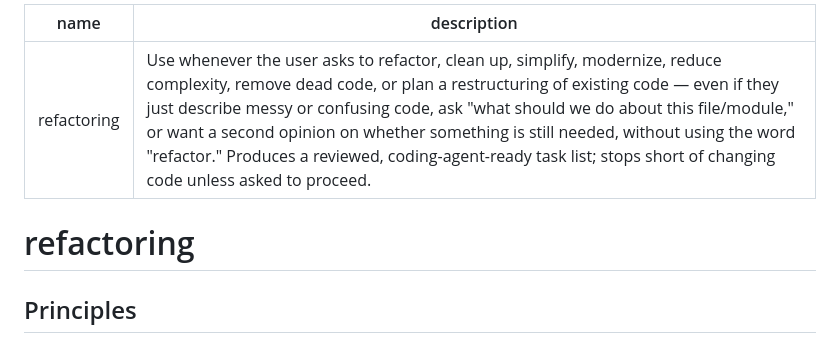
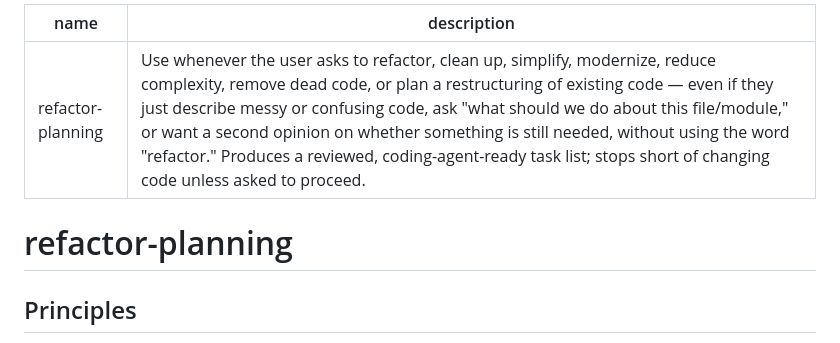
Before and after one commit to gray-matter/skills, a Markdown page: refactor-planning/SKILL.md, the part around the change. Drawn GitHub-style.

Commit message:
Rename agents-generation -> agents-md-generation, refactoring -> refactor-planning

```diff
--- a/refactoring/SKILL.md
+++ b/refactor-planning/SKILL.md
@@ -1,9 +1,9 @@
 ---
-name: refactoring
+name: refactor-planning
 description: Use whenever the user asks to refactor, clean up, simplify, modernize, reduce complexity, remove dead code, or plan a restructuring of existing code — even if they just describe messy or confusing code, ask "what should we do about this file/module," or want a second opinion on whether something is still needed, without using the word "refactor." Produces a reviewed, coding-agent-ready task list; stops short of changing code unless asked to proceed.
 ---
 
-# refactoring
+# refactor-planning
 
 ## Principles
 
```
Also changed, not shown: agents-md-generation/SKILL.md (renamed from agents-generation/SKILL.md, +2 -2 lines), readme-generation/SKILL.md (+1 -1 lines).
